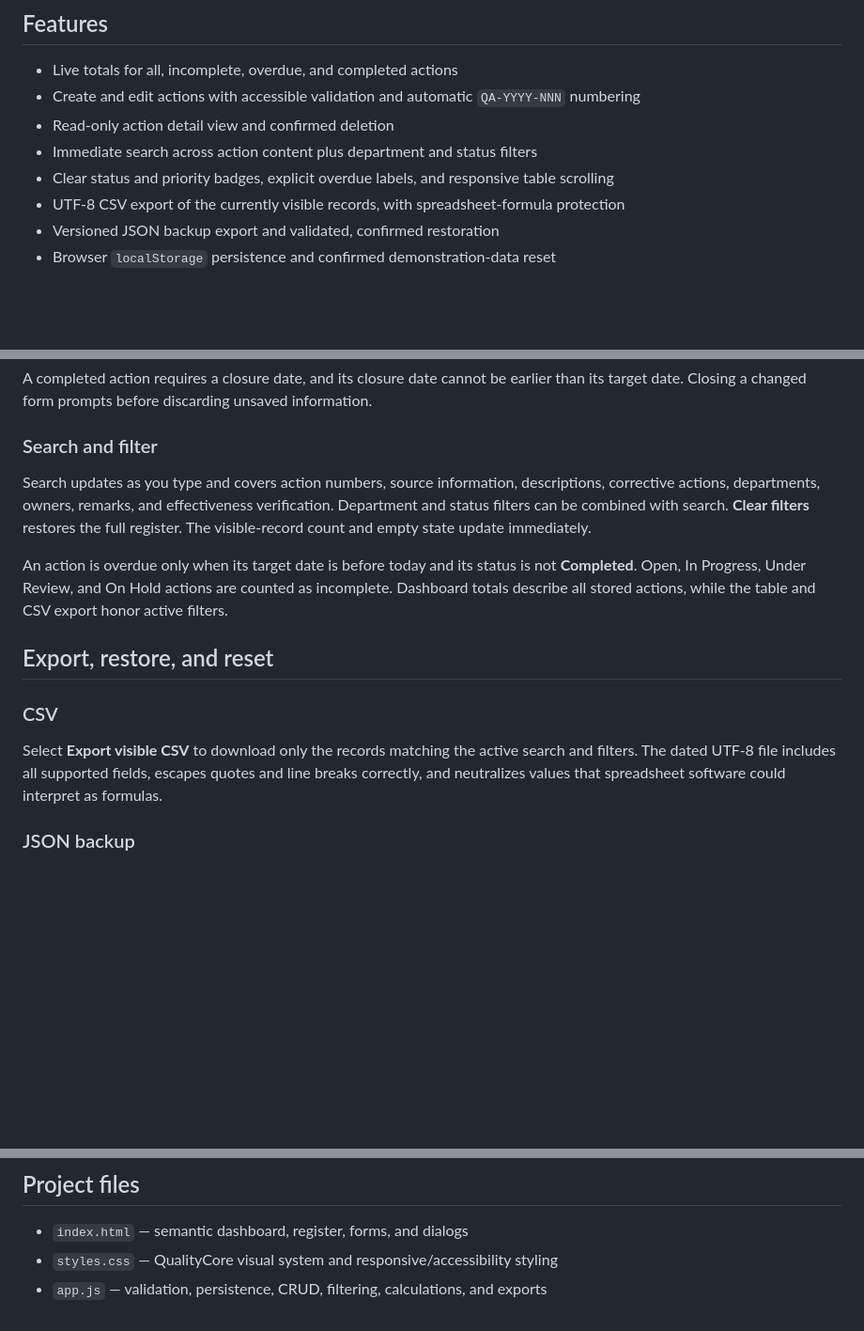
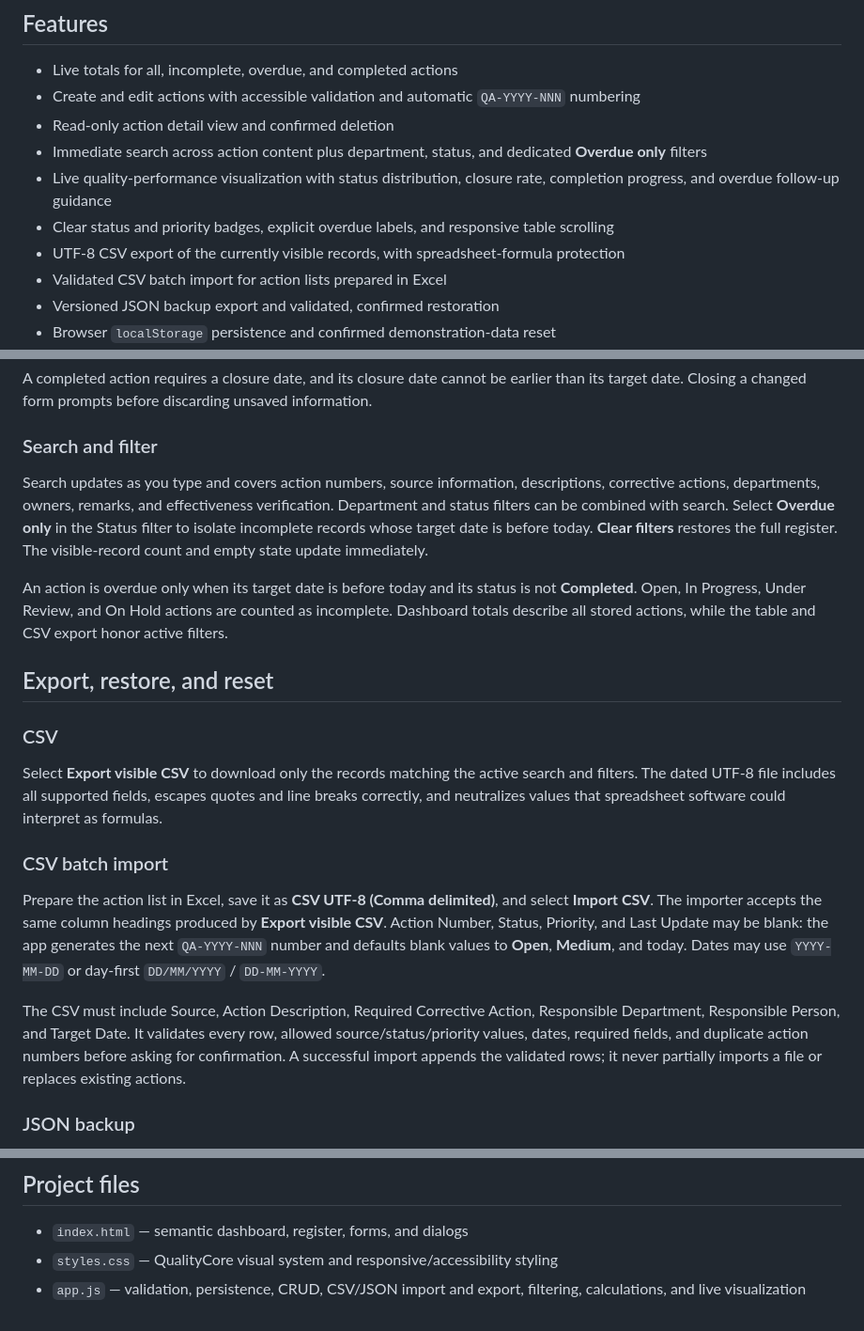
Before and after one commit to kanakri87/qa-action-tracker, a Markdown page: README.md, 3 parts joined by grey strips. Shown at 94% size. Rendered like a GitHub page; blank space fills up the shorter version.

Commit message:
Document CSV import and quality dashboard

```diff
--- a/README.md
+++ b/README.md
@@ -7,9 +7,11 @@ QualityCore is a dependency-free, browser-based demonstration tool for managing
 - Live totals for all, incomplete, overdue, and completed actions
 - Create and edit actions with accessible validation and automatic `QA-YYYY-NNN` numbering
 - Read-only action detail view and confirmed deletion
-- Immediate search across action content plus department and status filters
+- Immediate search across action content plus department, status, and dedicated **Overdue only** filters
+- Live quality-performance visualization with status distribution, closure rate, completion progress, and overdue follow-up guidance
 - Clear status and priority badges, explicit overdue labels, and responsive table scrolling
 - UTF-8 CSV export of the currently visible records, with spreadsheet-formula protection
+- Validated CSV batch import for action lists prepared in Excel
 - Versioned JSON backup export and validated, confirmed restoration
 - Browser `localStorage` persistence and confirmed demonstration-data reset
 - Keyboard-friendly dialogs, focus management, live status messages, and reduced-motion support
@@ -48,7 +50,7 @@ A completed action requires a closure date, and its closure date cannot be earli
 
 ### Search and filter
 
-Search updates as you type and covers action numbers, source information, descriptions, corrective actions, departments, owners, remarks, and effectiveness verification. Department and status filters can be combined with search. **Clear filters** restores the full register. The visible-record count and empty state update immediately.
+Search updates as you type and covers action numbers, source information, descriptions, corrective actions, departments, owners, remarks, and effectiveness verification. Department and status filters can be combined with search. Select **Overdue only** in the Status filter to isolate incomplete records whose target date is before today. **Clear filters** restores the full register. The visible-record count and empty state update immediately.
 
 An action is overdue only when its target date is before today and its status is not **Completed**. Open, In Progress, Under Review, and On Hold actions are counted as incomplete. Dashboard totals describe all stored actions, while the table and CSV export honor active filters.
 
@@ -57,6 +59,12 @@ An action is overdue only when its target date is before today and its status is
 ### CSV
 
 Select **Export visible CSV** to download only the records matching the active search and filters. The dated UTF-8 file includes all supported fields, escapes quotes and line breaks correctly, and neutralizes values that spreadsheet software could interpret as formulas.
+
+### CSV batch import
+
+Prepare the action list in Excel, save it as **CSV UTF-8 (Comma delimited)**, and select **Import CSV**. The importer accepts the same column headings produced by **Export visible CSV**. Action Number, Status, Priority, and Last Update may be blank: the app generates the next `QA-YYYY-NNN` number and defaults blank values to **Open**, **Medium**, and today. Dates may use `YYYY-MM-DD` or day-first `DD/MM/YYYY` / `DD-MM-YYYY`.
+
+The CSV must include Source, Action Description, Required Corrective Action, Responsible Department, Responsible Person, and Target Date. It validates every row, allowed source/status/priority values, dates, required fields, and duplicate action numbers before asking for confirmation. A successful import appends the validated rows; it never partially imports a file or replaces existing actions.
 
 ### JSON backup
 
@@ -88,4 +96,4 @@ Use fictional information for demonstrations and maintain regular exported JSON
 
 - `index.html` — semantic dashboard, register, forms, and dialogs
 - `styles.css` — QualityCore visual system and responsive/accessibility styling
-- `app.js` — validation, persistence, CRUD, filtering, calculations, and exports
+- `app.js` — validation, persistence, CRUD, CSV/JSON import and export, filtering, calculations, and live visualization
```
